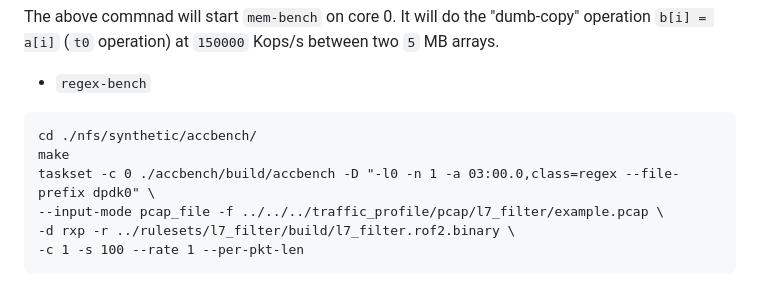
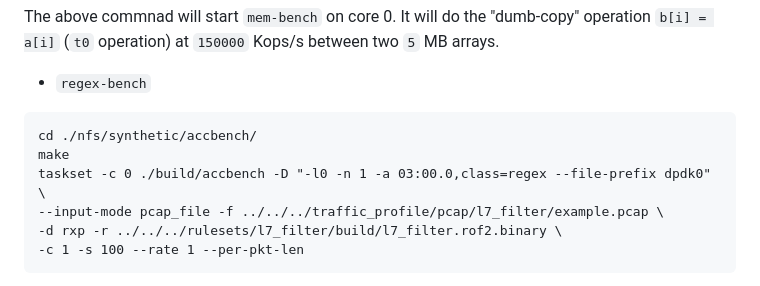
Before and after one commit to NetX-lab/Yala, a Markdown page: README.md, the part around the change. Rendered like a GitHub page.

Commit message:
correct path for regexbench

````diff
--- a/README.md
+++ b/README.md
@@ -143,9 +143,9 @@ The above commnad will start `mem-bench` on core 0. It will do the "dumb-copy" o
 ```terminal
 cd ./nfs/synthetic/accbench/
 make
-taskset -c 0 ./accbench/build/accbench -D "-l0 -n 1 -a 03:00.0,class=regex --file-prefix dpdk0" \
+taskset -c 0 ./build/accbench -D "-l0 -n 1 -a 03:00.0,class=regex --file-prefix dpdk0" \
 --input-mode pcap_file -f ../../../traffic_profile/pcap/l7_filter/example.pcap \
--d rxp -r ../rulesets/l7_filter/build/l7_filter.rof2.binary \
+-d rxp -r ../../../rulesets/l7_filter/build/l7_filter.rof2.binary \
 -c 1 -s 100 --rate 1 --per-pkt-len
 ```
 The above commnad will start `regex-bench` on core 0. It will send each packet in `example.pcap` to regex accelerator to match against the `l7_filter.rof2.binary` ruleset. Such matching will last for `100` seconds at `1` Gbps.
````
